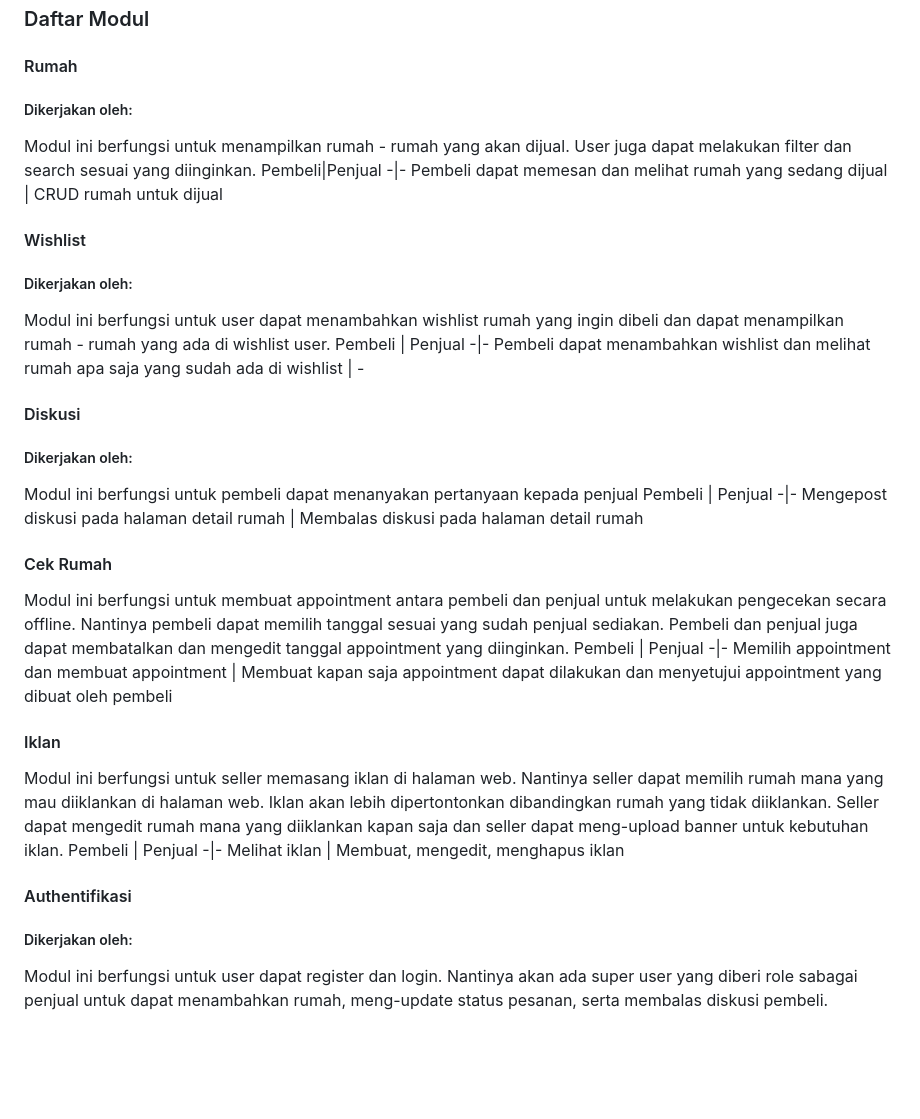
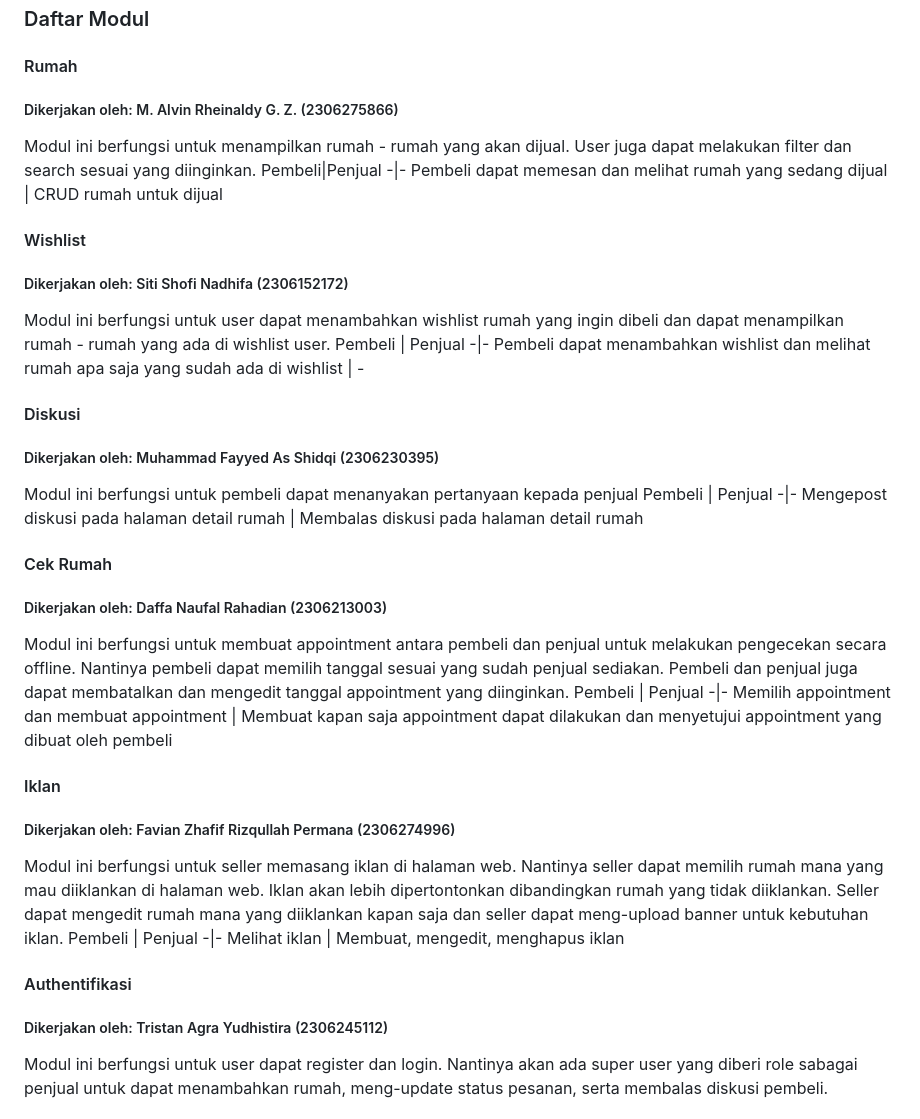
Before and after one commit to PBP24-D01/HouseHunt, a Markdown page: README.md, the part around the change. GitHub-like rendering; blank space fills up the shorter version.

Commit message:
refactor: update module contributors in README.md

```diff
--- a/README.md
+++ b/README.md
@@ -25,40 +25,42 @@ Fitur - fitur yang akan ada di HouseHunt:
 ### Daftar Modul
 
 #### Rumah
-##### Dikerjakan oleh:
+##### Dikerjakan oleh: M. Alvin Rheinaldy G. Z. (2306275866)
 Modul ini berfungsi untuk menampilkan rumah - rumah yang akan dijual. User juga dapat melakukan filter dan search sesuai yang diinginkan.
 Pembeli|Penjual
 -|-
 Pembeli dapat memesan dan melihat rumah yang sedang dijual | CRUD rumah untuk dijual
 
 #### Wishlist
-##### Dikerjakan oleh:
+##### Dikerjakan oleh: Siti Shofi Nadhifa (2306152172)
 Modul ini berfungsi untuk user dapat menambahkan wishlist rumah yang ingin dibeli dan dapat menampilkan rumah - rumah yang ada di wishlist user.
 Pembeli | Penjual
 -|-
 Pembeli dapat menambahkan wishlist dan melihat rumah apa saja yang sudah ada di wishlist | -
 
 #### Diskusi
-##### Dikerjakan oleh:
+##### Dikerjakan oleh: Muhammad Fayyed As Shidqi (2306230395)
 Modul ini berfungsi untuk pembeli dapat menanyakan pertanyaan kepada penjual
 Pembeli | Penjual
 -|-
 Mengepost diskusi pada halaman detail rumah | Membalas diskusi pada halaman detail rumah
 
 #### Cek Rumah
+##### Dikerjakan oleh: Daffa Naufal Rahadian (2306213003)
 Modul ini berfungsi untuk membuat appointment antara pembeli dan penjual untuk melakukan pengecekan secara offline. Nantinya pembeli dapat memilih tanggal sesuai yang sudah penjual sediakan. Pembeli dan penjual juga dapat membatalkan dan mengedit tanggal appointment yang diinginkan.
 Pembeli | Penjual
 -|-
 Memilih appointment dan membuat appointment | Membuat kapan saja appointment dapat dilakukan dan menyetujui appointment yang dibuat oleh pembeli
 
 #### Iklan
+##### Dikerjakan oleh: Favian Zhafif Rizqullah Permana (2306274996)
 Modul ini berfungsi untuk seller memasang iklan di halaman web. Nantinya seller dapat memilih rumah mana yang mau diiklankan di halaman web. Iklan akan lebih dipertontonkan dibandingkan rumah yang tidak diiklankan. Seller dapat mengedit rumah mana yang diiklankan kapan saja dan seller dapat meng-upload banner untuk kebutuhan iklan.
 Pembeli | Penjual
 -|-
 Melihat iklan | Membuat, mengedit, menghapus iklan
 
 #### Authentifikasi
-##### Dikerjakan oleh:
+##### Dikerjakan oleh: Tristan Agra Yudhistira (2306245112)
 Modul ini berfungsi untuk user dapat register dan login. Nantinya akan ada super user yang diberi role sabagai penjual untuk dapat menambahkan rumah, meng-update status pesanan, serta membalas diskusi pembeli.
 
 
```
